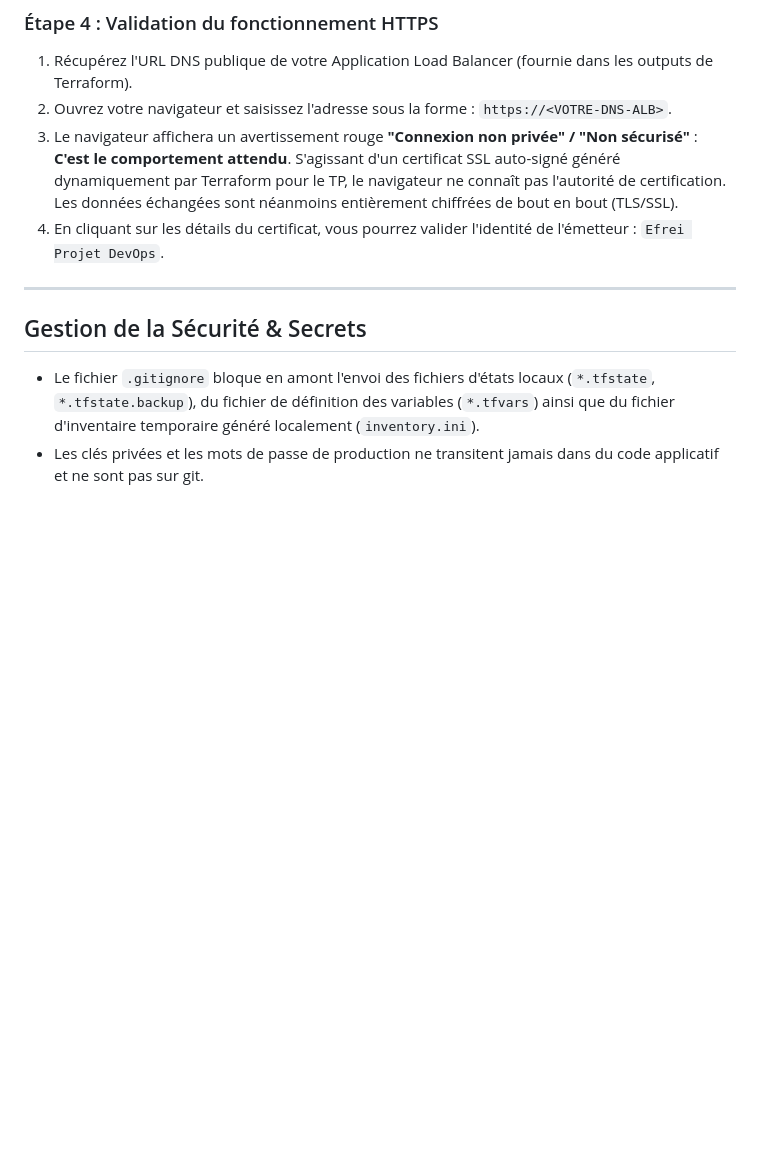
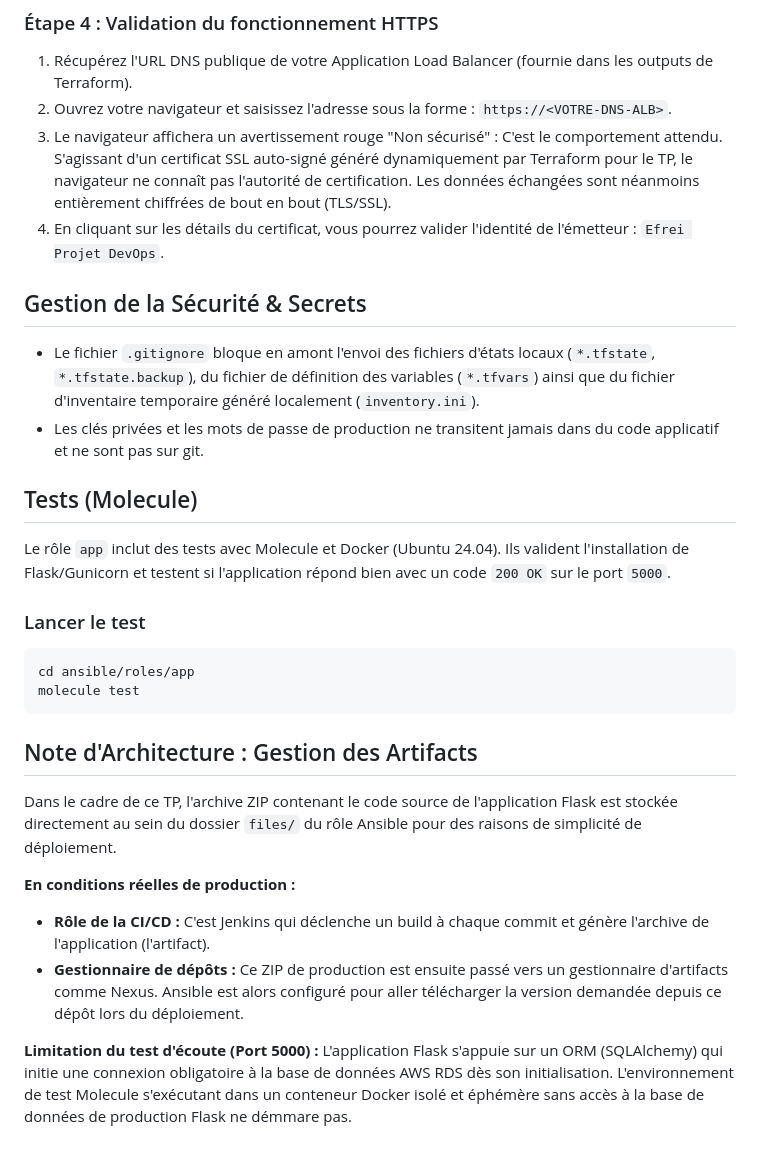
Before and after one commit to Endrow1/projet_devops, a Markdown page: README.md, the part around one of its changes. Rendered like a GitHub page; blank space fills up the shorter version.

````diff
--- a/README.md
+++ b/README.md
@@ -73,12 +72,33 @@ ansible-playbook -i ansible/inventory.ini ansible/playbook.yml
 ### Étape 4 : Validation du fonctionnement HTTPS
 1. Récupérez l'URL DNS publique de votre Application Load Balancer (fournie dans les outputs de Terraform).
 2. Ouvrez votre navigateur et saisissez l'adresse sous la forme : `https://<VOTRE-DNS-ALB>`.
-3. Le navigateur affichera un avertissement rouge **"Connexion non privée" / "Non sécurisé"** : **C'est le comportement attendu**. S'agissant d'un certificat SSL auto-signé généré dynamiquement par Terraform pour le TP, le navigateur ne connaît pas l'autorité de certification. Les données échangées sont néanmoins entièrement chiffrées de bout en bout (TLS/SSL).
+3. Le navigateur affichera un avertissement rouge "Non sécurisé" : C'est le comportement attendu. S'agissant d'un certificat SSL auto-signé généré dynamiquement par Terraform pour le TP, le navigateur ne connaît pas l'autorité de certification. Les données échangées sont néanmoins entièrement chiffrées de bout en bout (TLS/SSL).
 4. En cliquant sur les détails du certificat, vous pourrez valider l'identité de l'émetteur : `Efrei Projet DevOps`.
 
----
 
 ## Gestion de la Sécurité & Secrets
 
 * Le fichier `.gitignore` bloque en amont l'envoi des fichiers d'états locaux (`*.tfstate`, `*.tfstate.backup`), du fichier de définition des variables (`*.tfvars`) ainsi que du fichier d'inventaire temporaire généré localement (`inventory.ini`).
 * Les clés privées et les mots de passe de production ne transitent jamais dans du code applicatif et ne sont pas sur git.
+
+
+## Tests (Molecule)
+
+Le rôle `app` inclut des tests avec Molecule et Docker (Ubuntu 24.04). Ils valident l'installation de Flask/Gunicorn et testent si l'application répond bien avec un code `200 OK` sur le port `5000`.
+
+### Lancer le test
+```bash
+cd ansible/roles/app
+molecule test
+```
+
+## Note d'Architecture : Gestion des Artifacts
+
+Dans le cadre de ce TP, l'archive ZIP contenant le code source de l'application Flask est stockée directement au sein du dossier `files/` du rôle Ansible pour des raisons de simplicité de déploiement.
+
+**En conditions réelles de production :**
+* **Rôle de la CI/CD :** C'est Jenkins qui déclenche un build à chaque commit et génère l'archive de l'application (l'artifact).
+* **Gestionnaire de dépôts :** Ce ZIP de production est ensuite passé vers un gestionnaire d'artifacts comme Nexus. Ansible est alors configuré pour aller télécharger la version demandée depuis ce dépôt lors du déploiement.
+
+**Limitation du test d'écoute (Port 5000) :**
+L'application Flask s'appuie sur un ORM (SQLAlchemy) qui initie une connexion obligatoire à la base de données AWS RDS dès son initialisation. L'environnement de test Molecule s'exécutant dans un conteneur Docker isolé et éphémère sans accès à la base de données de production Flask ne démmare pas.
````
Also changed, not shown: other parts of README.md (+10 -11 lines).
